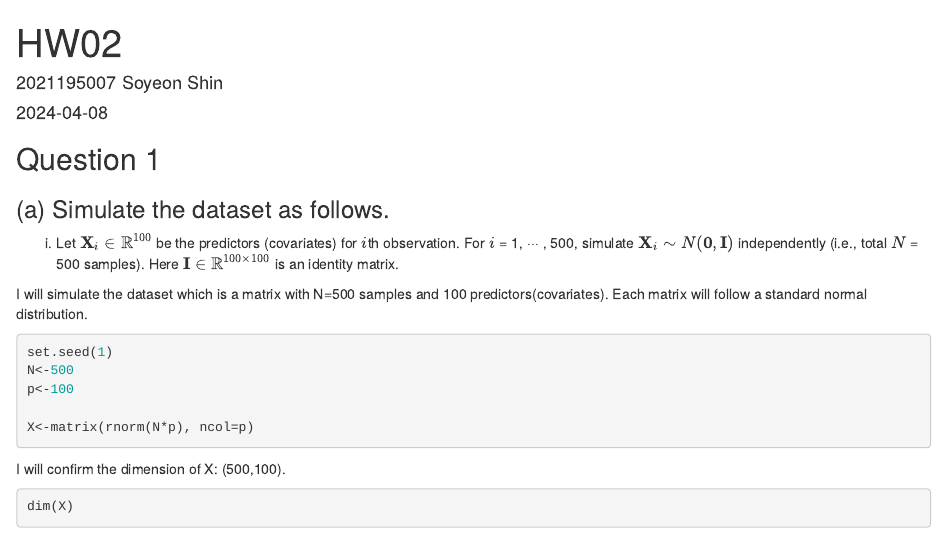
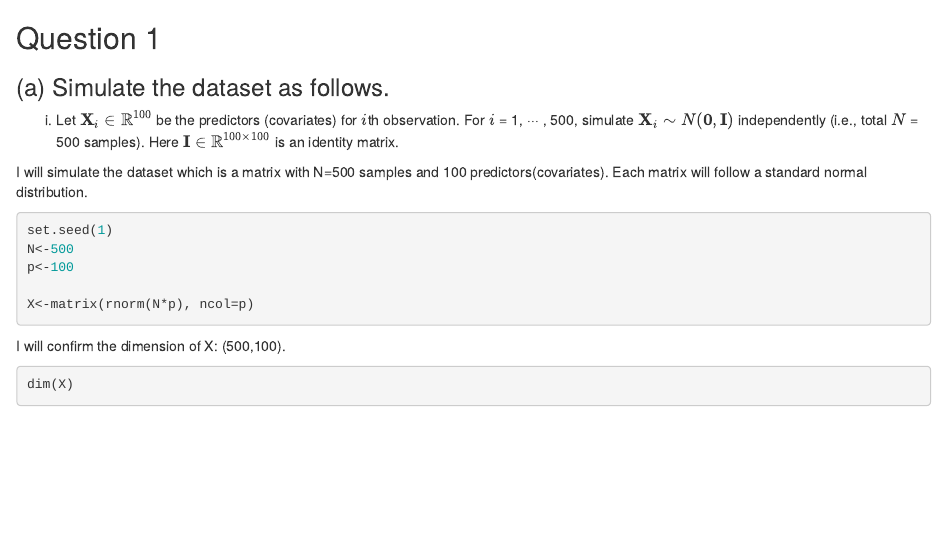
Before and after one commit to ese2o/Yonsei, an R Markdown document (24-1DeepLearning/W2.Rmd): the page in a window 1100 px wide, from its top. Rendered offline with R 4.5, knitr and Pandoc, with nearby package versions; both versions are drawn in the output format of the newer one.

Commit message:
Update W2.Rmd

````diff
--- a/24-1DeepLearning/W2.Rmd
+++ b/24-1DeepLearning/W2.Rmd
@@ -1,9 +1,3 @@
----
-title: "HW02"
-author: "2021195007 Soyeon Shin"
-date: "2024-04-08"
-output: pdf_document
----
 
 ```{r setup, include=FALSE}
 knitr::opts_chunk$set(echo = TRUE)
````
